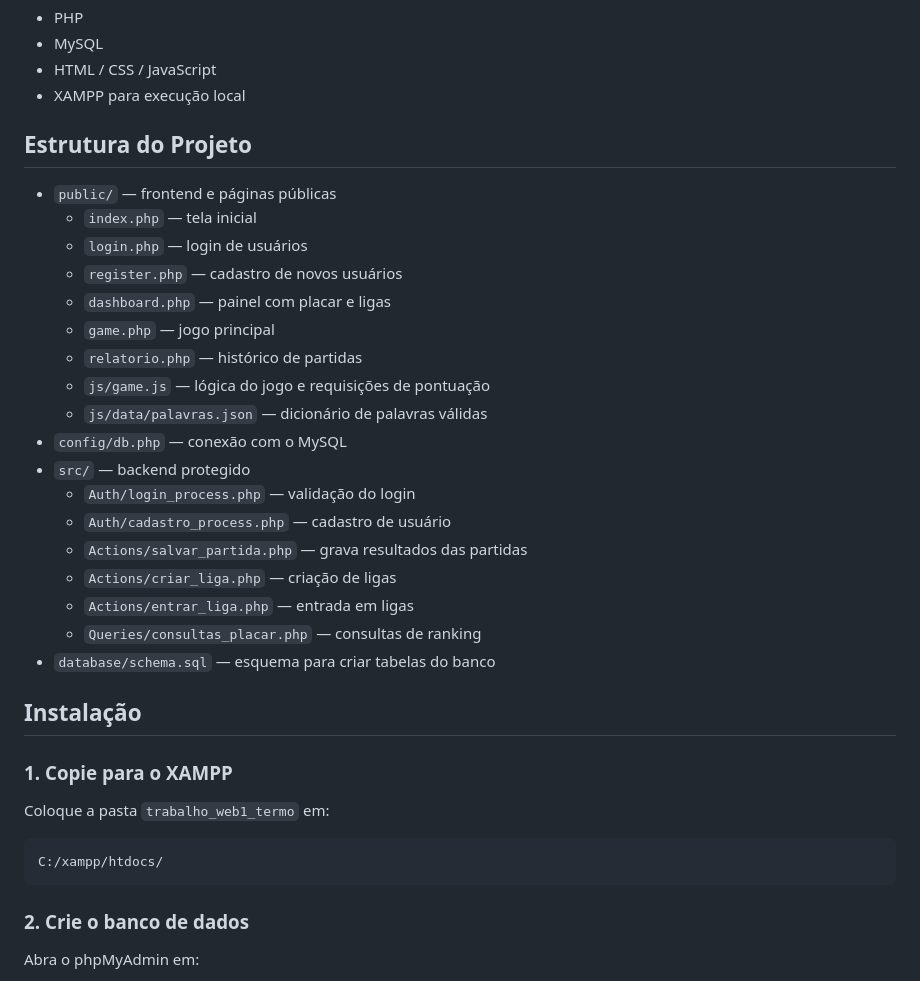
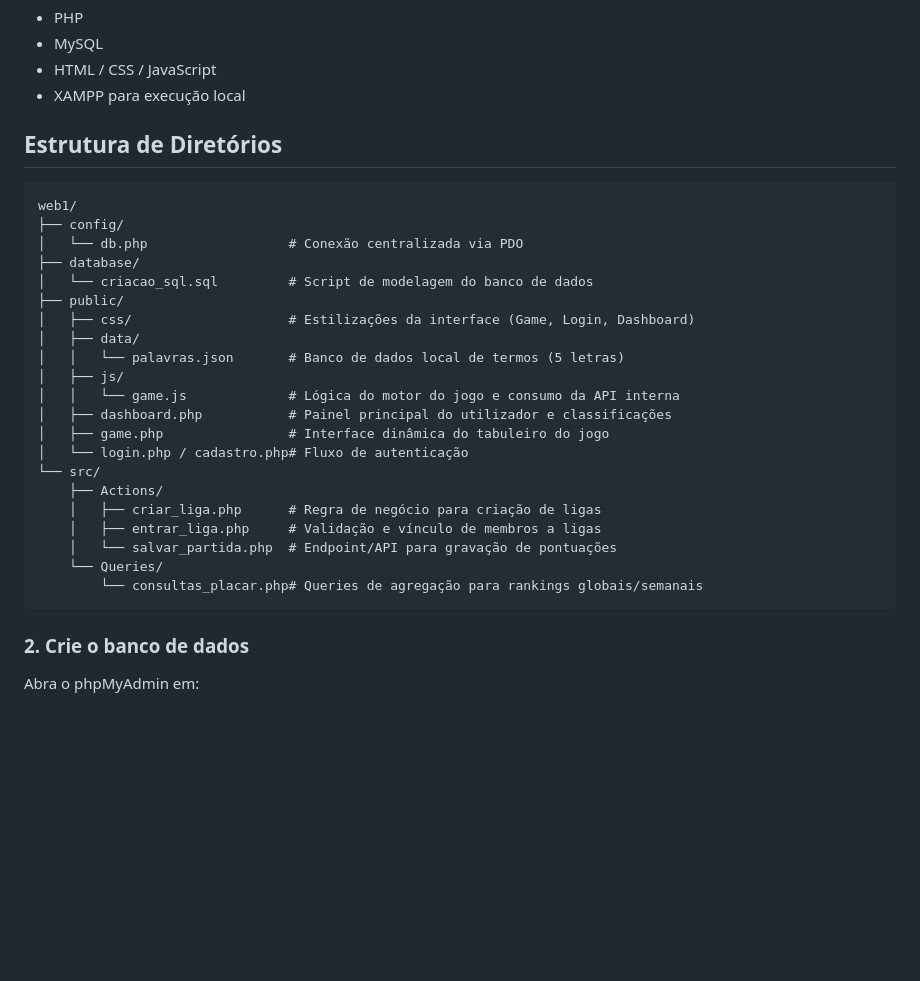
Before and after one commit to laladrack/TrabalhoPratico.WebI.26-1_Alex, a Markdown page: README.md, the part around the change. Drawn GitHub-style; blank space fills up the shorter version.

Commit message:
mudei as pastas descritas no README

````diff
--- a/README.md
+++ b/README.md
@@ -17,35 +17,30 @@
 - HTML / CSS / JavaScript
 - XAMPP para execução local
 
-## Estrutura do Projeto
+## Estrutura de Diretórios
 
-- `public/` — frontend e páginas públicas
-  - `index.php` — tela inicial
-  - `login.php` — login de usuários
-  - `register.php` — cadastro de novos usuários
-  - `dashboard.php` — painel com placar e ligas
-  - `game.php` — jogo principal
-  - `relatorio.php` — histórico de partidas
-  - `js/game.js` — lógica do jogo e requisições de pontuação
-  - `js/data/palavras.json` — dicionário de palavras válidas
-- `config/db.php` — conexão com o MySQL
-- `src/` — backend protegido
-  - `Auth/login_process.php` — validação do login
-  - `Auth/cadastro_process.php` — cadastro de usuário
-  - `Actions/salvar_partida.php` — grava resultados das partidas
-  - `Actions/criar_liga.php` — criação de ligas
-  - `Actions/entrar_liga.php` — entrada em ligas
-  - `Queries/consultas_placar.php` — consultas de ranking
-- `database/schema.sql` — esquema para criar tabelas do banco
-
-## Instalação
-
-### 1. Copie para o XAMPP
-
-Coloque a pasta `trabalho_web1_termo` em:
-
-```bash
-C:/xampp/htdocs/
+```text
+web1/
+├── config/
+│   └── db.php                  # Conexão centralizada via PDO
+├── database/
+│   └── criacao_sql.sql         # Script de modelagem do banco de dados
+├── public/
+│   ├── css/                    # Estilizações da interface (Game, Login, Dashboard)
+│   ├── data/
+│   │   └── palavras.json       # Banco de dados local de termos (5 letras)
+│   ├── js/
+│   │   └── game.js             # Lógica do motor do jogo e consumo da API interna
+│   ├── dashboard.php           # Painel principal do utilizador e classificações
+│   ├── game.php                # Interface dinâmica do tabuleiro do jogo
+│   └── login.php / cadastro.php# Fluxo de autenticação
+└── src/
+    ├── Actions/
+    │   ├── criar_liga.php      # Regra de negócio para criação de ligas
+    │   ├── entrar_liga.php     # Validação e vínculo de membros a ligas
+    │   └── salvar_partida.php  # Endpoint/API para gravação de pontuações
+    └── Queries/
+        └── consultas_placar.php# Queries de agregação para rankings globais/semanais
 ```
 
 ### 2. Crie o banco de dados
````
